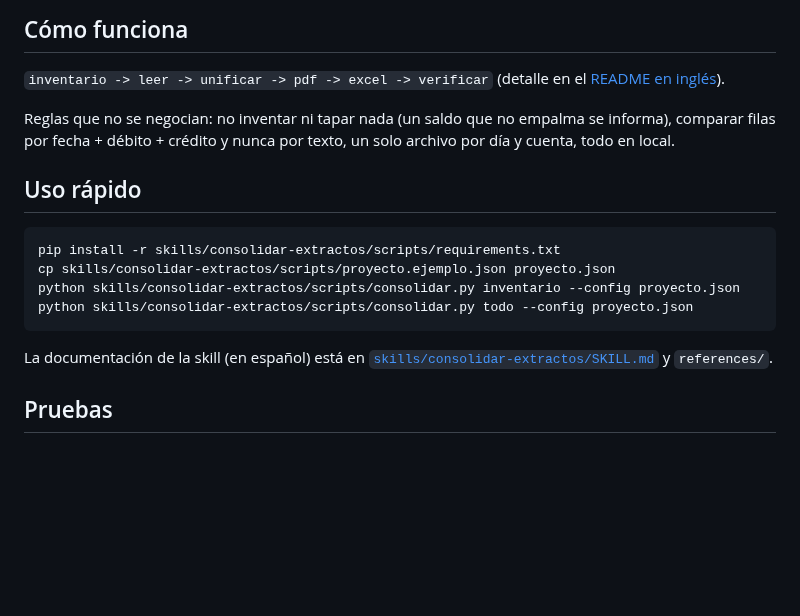
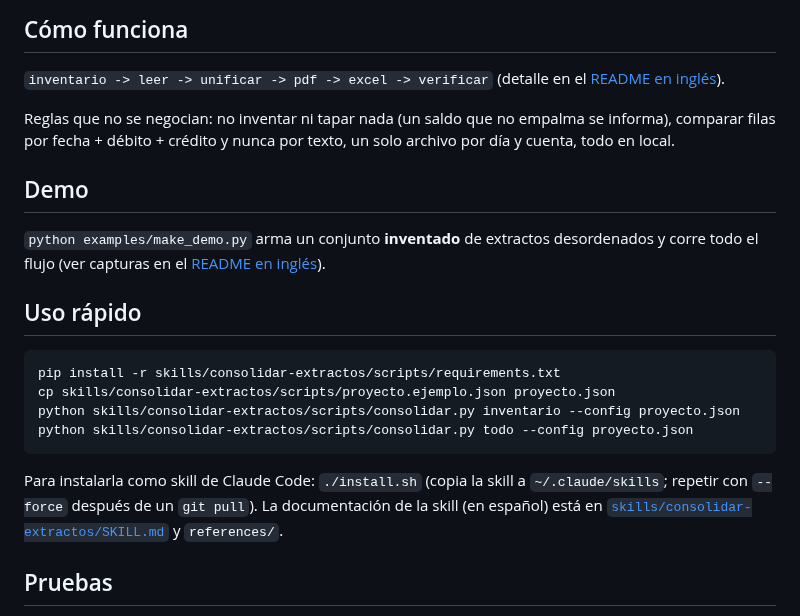
Before and after one commit to lautarobermudez/bank-statement-consolidation, a Markdown page: README.es.md, the part around the change. Rendered like a GitHub page; blank space fills up the shorter version.

````diff
--- a/README.es.md
+++ b/README.es.md
@@ -12,6 +12,9 @@ Cuando gerencia, auditoría o un banco piden "todos los extractos del año fisca
 
 Reglas que no se negocian: no inventar ni tapar nada (un saldo que no empalma se informa), comparar filas por fecha + débito + crédito y nunca por texto, un solo archivo por día y cuenta, todo en local.
 
+## Demo
+`python examples/make_demo.py` arma un conjunto **inventado** de extractos desordenados y corre todo el flujo (ver capturas en el [README en inglés](README.md#see-it-in-10-seconds)).
+
 ## Uso rápido
 ```bash
 pip install -r skills/consolidar-extractos/scripts/requirements.txt
@@ -19,6 +22,7 @@ cp skills/consolidar-extractos/scripts/proyecto.ejemplo.json proyecto.json
 python skills/consolidar-extractos/scripts/consolidar.py inventario --config proyecto.json
 python skills/consolidar-extractos/scripts/consolidar.py todo --config proyecto.json
 ```
+Para instalarla como skill de Claude Code: `./install.sh` (copia la skill a `~/.claude/skills`; repetir con `--force` después de un `git pull`).
 La documentación de la skill (en español) está en [`skills/consolidar-extractos/SKILL.md`](skills/consolidar-extractos/SKILL.md) y `references/`.
 
 ## Pruebas
````
Also changed, not shown: CHANGELOG.md (+6 -0 lines), README.md (+17 -2 lines), docs/img/account-sheet.png (added), docs/img/summary.png (added), 6 other files.
